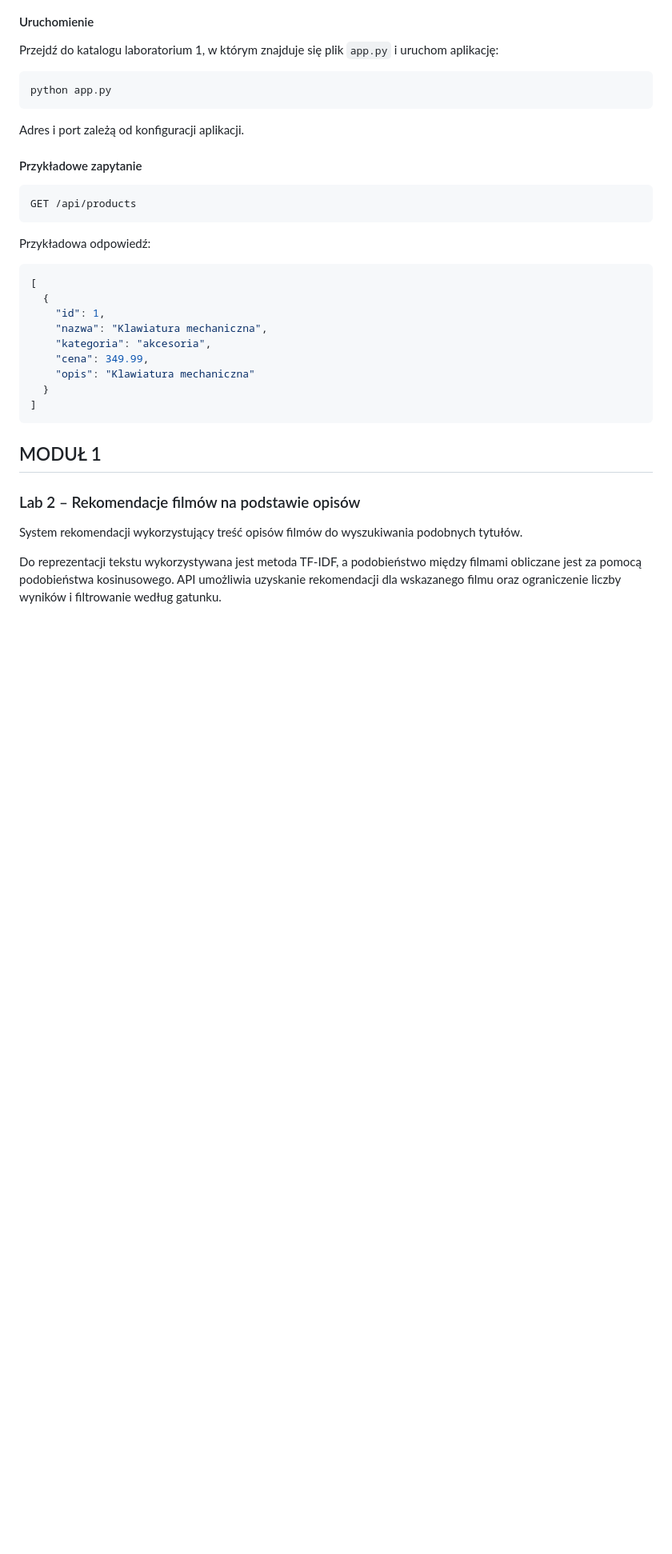
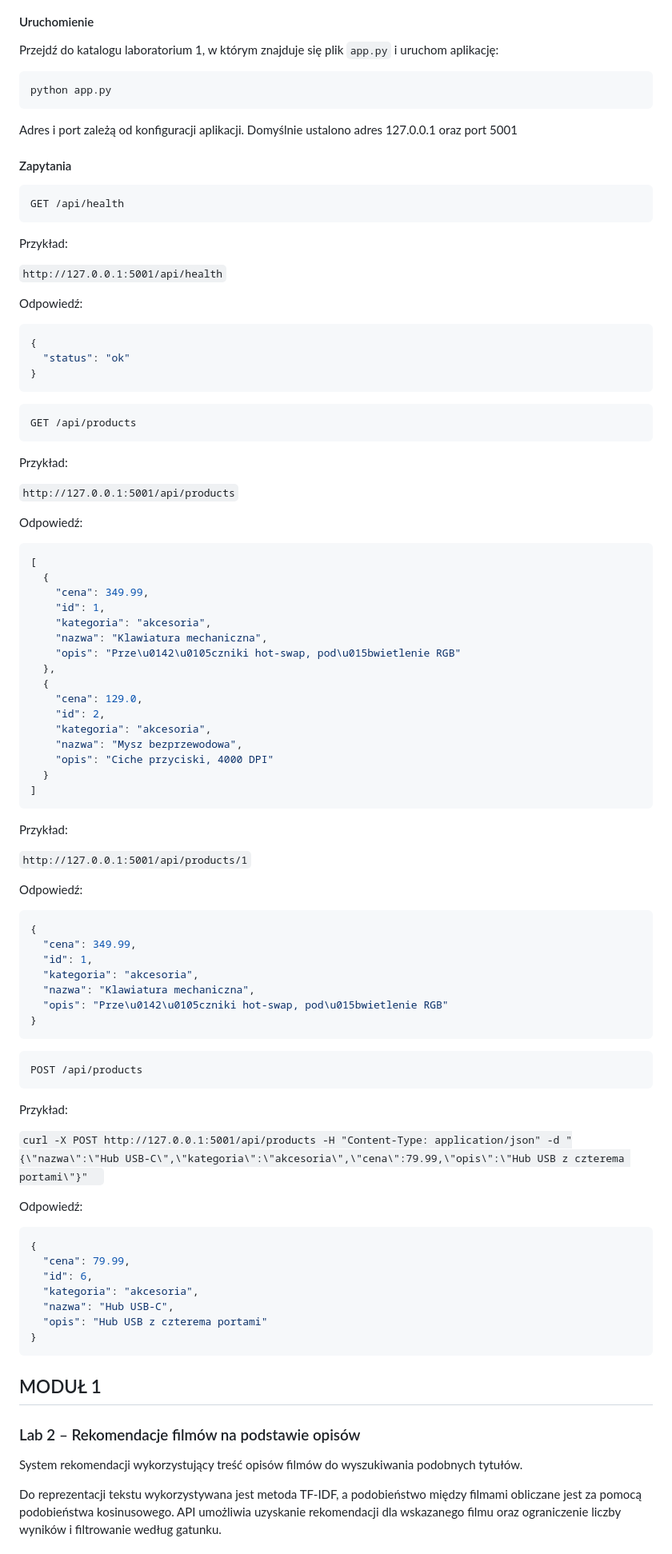
Before and after one commit to Buczul/intelligent-web-lab, a Markdown page: README.md, the part around one of its changes. Shown at 80% size. Rendered like a GitHub page; blank space fills up the shorter version.

Commit message:
Revise API documentation
Updated README with API examples and corrected formatting.

````diff
--- a/README.md
+++ b/README.md
@@ -34,26 +30,86 @@ Przejdź do katalogu laboratorium 1, w którym znajduje się plik `app.py` i uru
 python app.py
 ```
 
-Adres i port zależą od konfiguracji aplikacji.
+Adres i port zależą od konfiguracji aplikacji. Domyślnie ustalono adres 127.0.0.1 oraz port 5001
 
-#### Przykładowe zapytanie
+#### Zapytania
+
+```http
+GET /api/health
+```
+Przykład:
+
+`http://127.0.0.1:5001/api/health`
+
+Odpowiedź:
+
+```json
+{
+  "status": "ok"
+}
+```
 
 ```http
 GET /api/products
 ```
+Przykład:
 
-Przykładowa odpowiedź:
+`http://127.0.0.1:5001/api/products`
+
+Odpowiedź:
 
 ```json
 [
   {
+    "cena": 349.99,
     "id": 1,
+    "kategoria": "akcesoria",
     "nazwa": "Klawiatura mechaniczna",
+    "opis": "Prze\u0142\u0105czniki hot-swap, pod\u015bwietlenie RGB"
+  },
+  {
+    "cena": 129.0,
+    "id": 2,
     "kategoria": "akcesoria",
-    "cena": 349.99,
-    "opis": "Klawiatura mechaniczna"
+    "nazwa": "Mysz bezprzewodowa",
+    "opis": "Ciche przyciski, 4000 DPI"
   }
 ]
+```
+
+Przykład:
+
+`http://127.0.0.1:5001/api/products/1`
+
+Odpowiedź:
+
+```json
+{
+  "cena": 349.99,
+  "id": 1,
+  "kategoria": "akcesoria",
+  "nazwa": "Klawiatura mechaniczna",
+  "opis": "Prze\u0142\u0105czniki hot-swap, pod\u015bwietlenie RGB"
+}
+```
+
+```http
+POST /api/products
+```
+Przykład:
+
+`curl -X POST http://127.0.0.1:5001/api/products -H "Content-Type: application/json" -d "{\"nazwa\":\"Hub USB-C\",\"kategoria\":\"akcesoria\",\"cena\":79.99,\"opis\":\"Hub USB z czterema portami\"}"  `
+
+Odpowiedź:
+
+```json
+{
+  "cena": 79.99,
+  "id": 6,
+  "kategoria": "akcesoria",
+  "nazwa": "Hub USB-C",
+  "opis": "Hub USB z czterema portami"
+}
 ```
 
 ## MODUŁ 1
````
Also changed, not shown: other parts of README.md (+118 -24 lines).
